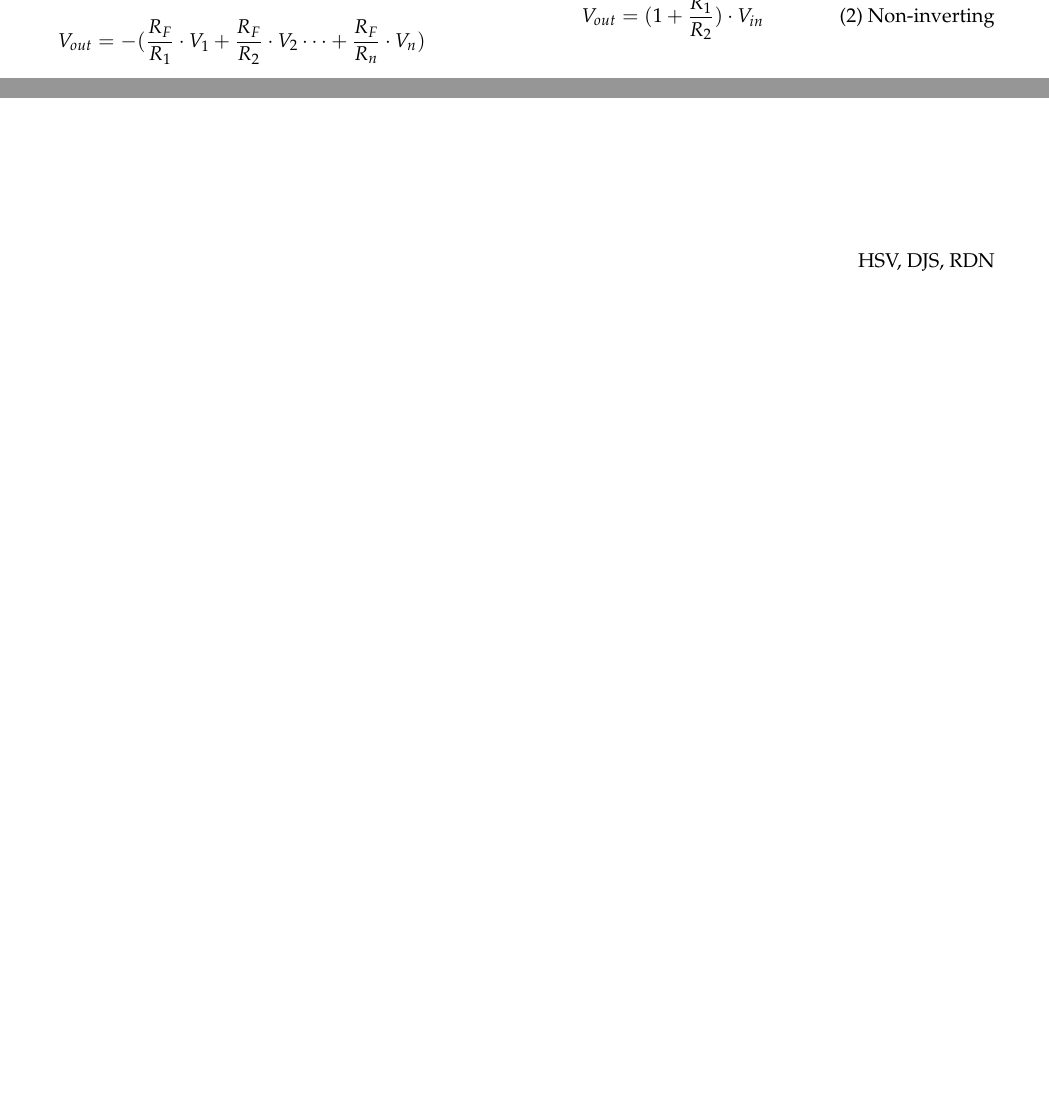
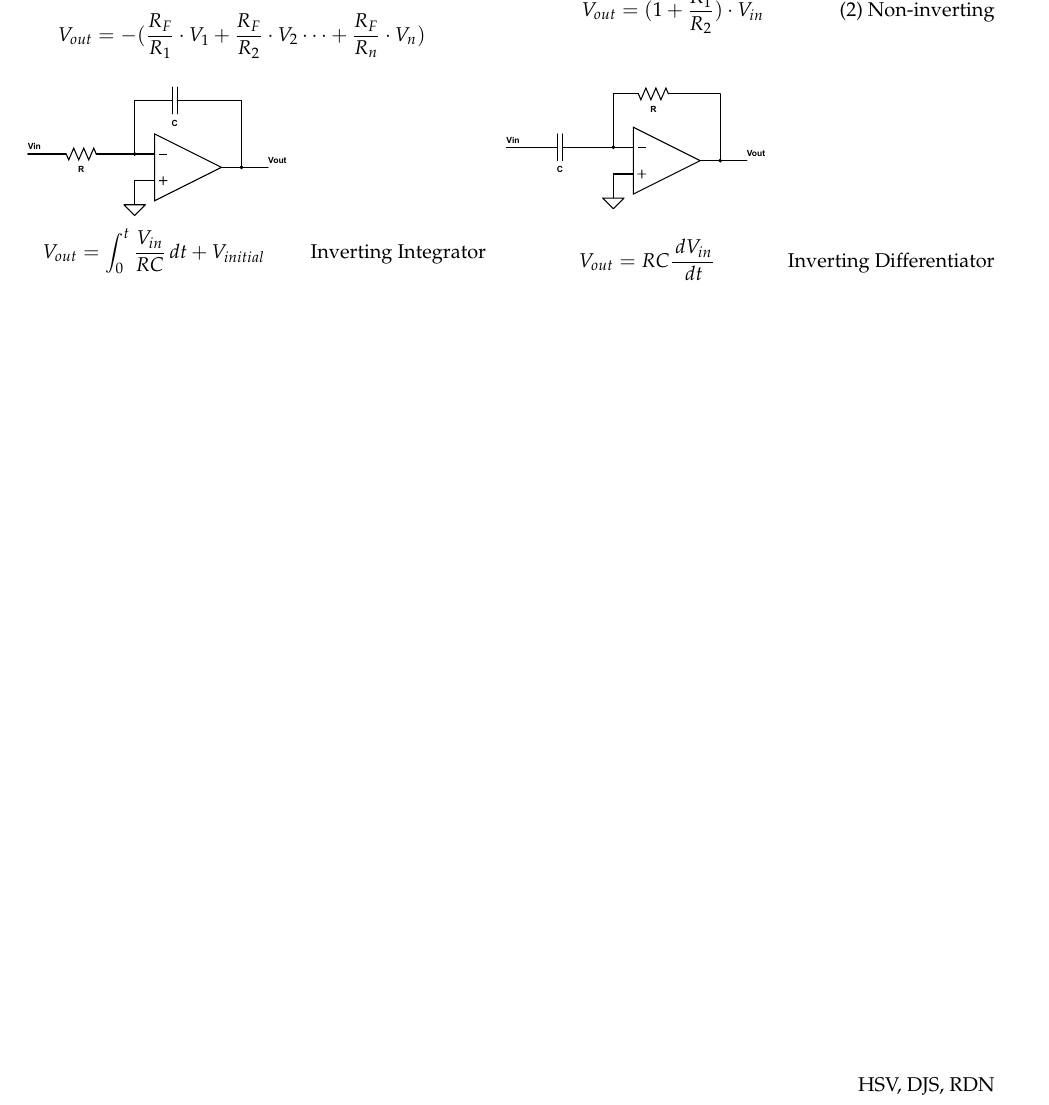
Before and after one commit to hasithvm/mimir, a LaTeX document (ELEC/2507.tex): two parts of the page before the commit and part of the page after it, the two joined at a grey line, cut so that both start at the same text, the shorter picture padded with empty space. Compiled offline with pdfLaTeX.

Commit message:
The formatting sucks, but here is a few more opamp configurations
Signed-off-by: DarrenStahl <Dstahl14@gmail.com>

```diff
--- a/ELEC/2507.tex
+++ b/ELEC/2507.tex
@@ -68,4 +68,16 @@ V_{out} = -\frac{R_F}{R_{in}}\cdot V_{in} \tag*{(1) Inverting}\\
 V_{out} = (1 + \frac{R_1}{R_2})\cdot V_{in} \tag*{(2) Non-inverting}\\
 \end{align*}
 \end{multicols}
+
+
+\begin{multicols}{2}
+\includegraphics[scale=0.2]{opamp-integrator.eps}
+\begin{align*}
+V_{out} = \int_0^t \frac{V_{in}}{RC} \,dt + V_{initial} \tag*{Inverting Integrator}\\
+\end{align*}
+\includegraphics[scale=0.2]{opamp-differentiator.eps}
+\begin{align*}
+V_{out} = RC \frac{\,dV_{in}}{\,dt} \tag*{Inverting Differentiator}\\
+\end{align*}
+\end{multicols}
 \end{document}
```
Also changed, not shown: ELEC/2507.pdf, ELEC/opamp-differentiator.eps (added), ELEC/opamp-integrator.eps (added).
